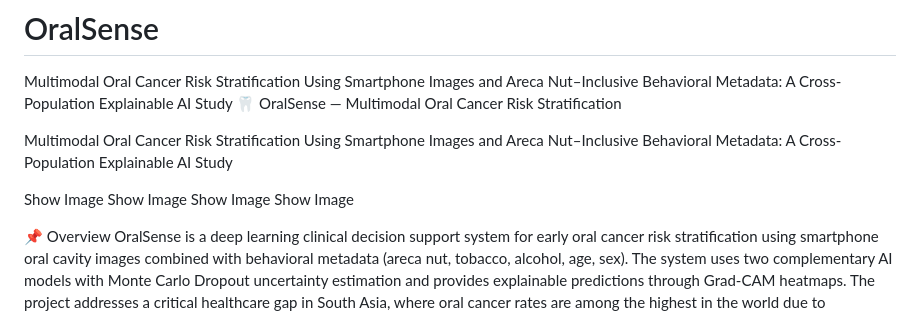
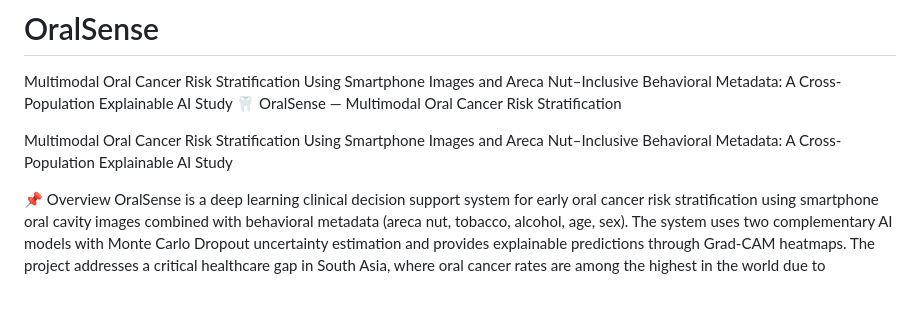
Before and after one commit to sruti9018/OralSense, a Markdown page: README.md, the part around one of its changes. GitHub-like rendering; blank space fills up the shorter version.

Commit message:
Update README with project overview and structure
Removed redundant image placeholders and updated project overview.

```diff
--- a/README.md
+++ b/README.md
@@ -3,11 +3,6 @@ Multimodal Oral Cancer Risk Stratification Using Smartphone Images and Areca Nut
 🦷 OralSense — Multimodal Oral Cancer Risk Stratification
 
 Multimodal Oral Cancer Risk Stratification Using Smartphone Images and Areca Nut–Inclusive Behavioral Metadata: A Cross-Population Explainable AI Study
-
-Show Image
-Show Image
-Show Image
-Show Image
 
 📌 Overview
 OralSense is a deep learning clinical decision support system for early oral cancer risk stratification using smartphone oral cavity images combined with behavioral metadata (areca nut, tobacco, alcohol, age, sex). The system uses two complementary AI models with Monte Carlo Dropout uncertainty estimation and provides explainable predictions through Grad-CAM heatmaps.
```
Also changed, not shown: other parts of README.md (+1 -0 lines).
